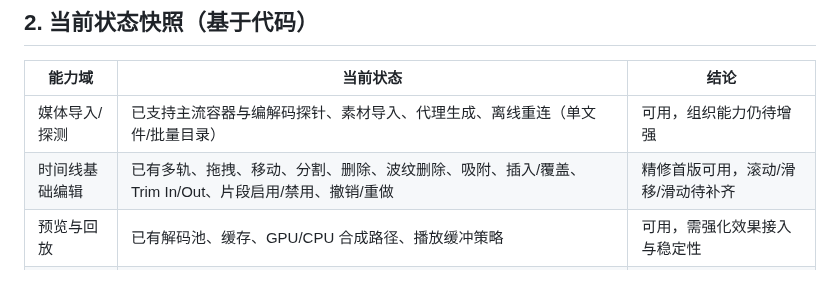
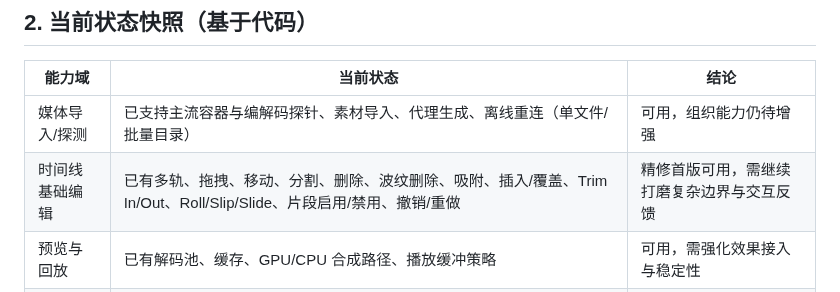
Before and after one commit to shaloong/mondrian, a Markdown page: docs/ROADMAP.md, the part around the change. Drawn GitHub-style.

Commit message:
docs(roadmap): refresh timeline capability snapshot

```diff
--- a/docs/ROADMAP.md
+++ b/docs/ROADMAP.md
@@ -18,7 +18,7 @@
 | 能力域 | 当前状态 | 结论 |
 | --- | --- | --- |
 | 媒体导入/探测 | 已支持主流容器与编解码探针、素材导入、代理生成、离线重连（单文件/批量目录） | 可用，组织能力仍待增强 |
-| 时间线基础编辑 | 已有多轨、拖拽、移动、分割、删除、波纹删除、吸附、插入/覆盖、Trim In/Out、片段启用/禁用、撤销/重做 | 精修首版可用，滚动/滑移/滑动待补齐 |
+| 时间线基础编辑 | 已有多轨、拖拽、移动、分割、删除、波纹删除、吸附、插入/覆盖、Trim In/Out、Roll/Slip/Slide、片段启用/禁用、撤销/重做 | 精修首版可用，需继续打磨复杂边界与交互反馈 |
 | 预览与回放 | 已有解码池、缓存、GPU/CPU 合成路径、播放缓冲策略 | 可用，需强化效果接入与稳定性 |
 | 项目系统 | 已有项目打包保存/加载、自动保存、崩溃恢复入口、恢复点保留策略 | 可用，需继续强化恢复可观测性 |
 | 导出系统 | 已有预设、后台队列 worker、FFmpeg 导出、取消/失败原因、UI 进度 | 首版可交付，待接入完整时间线逐帧渲染 |
```
